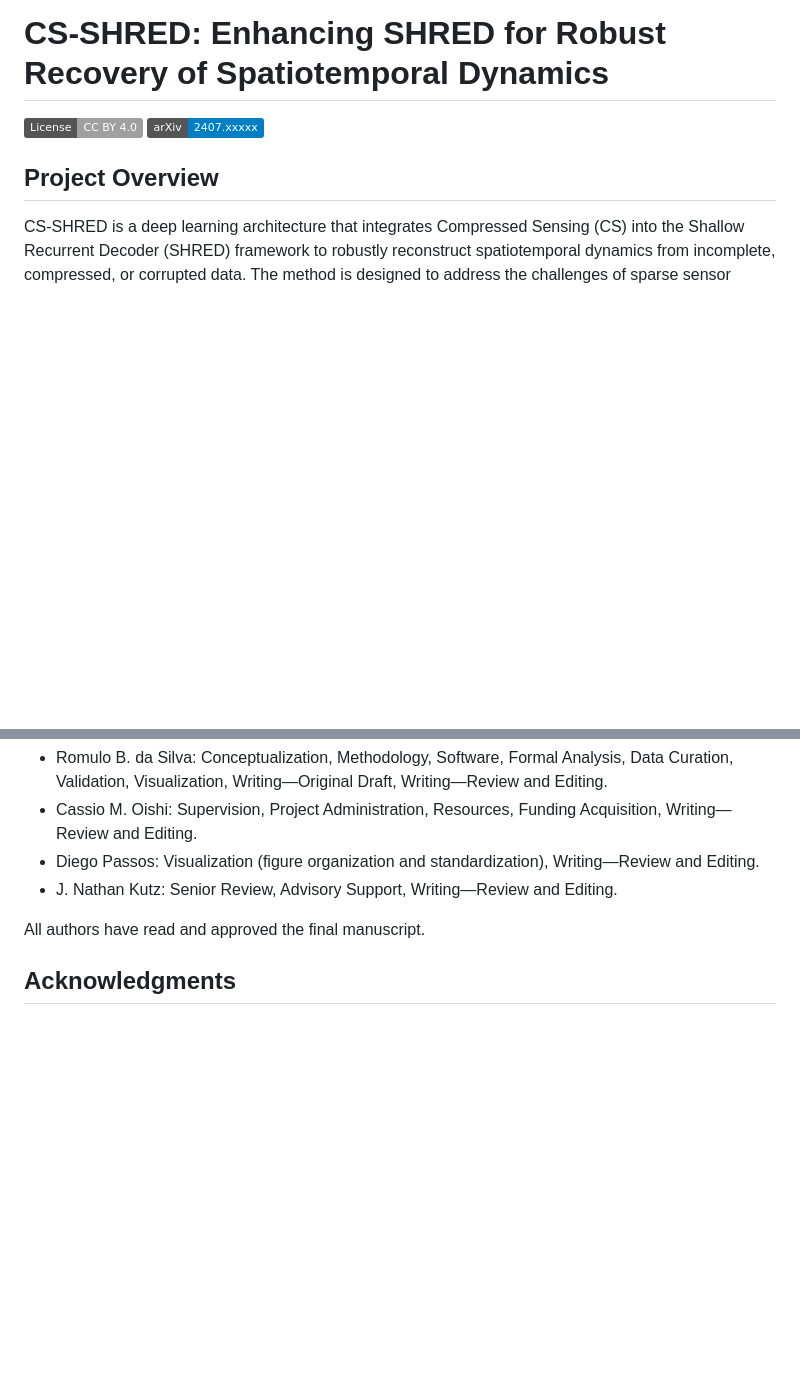
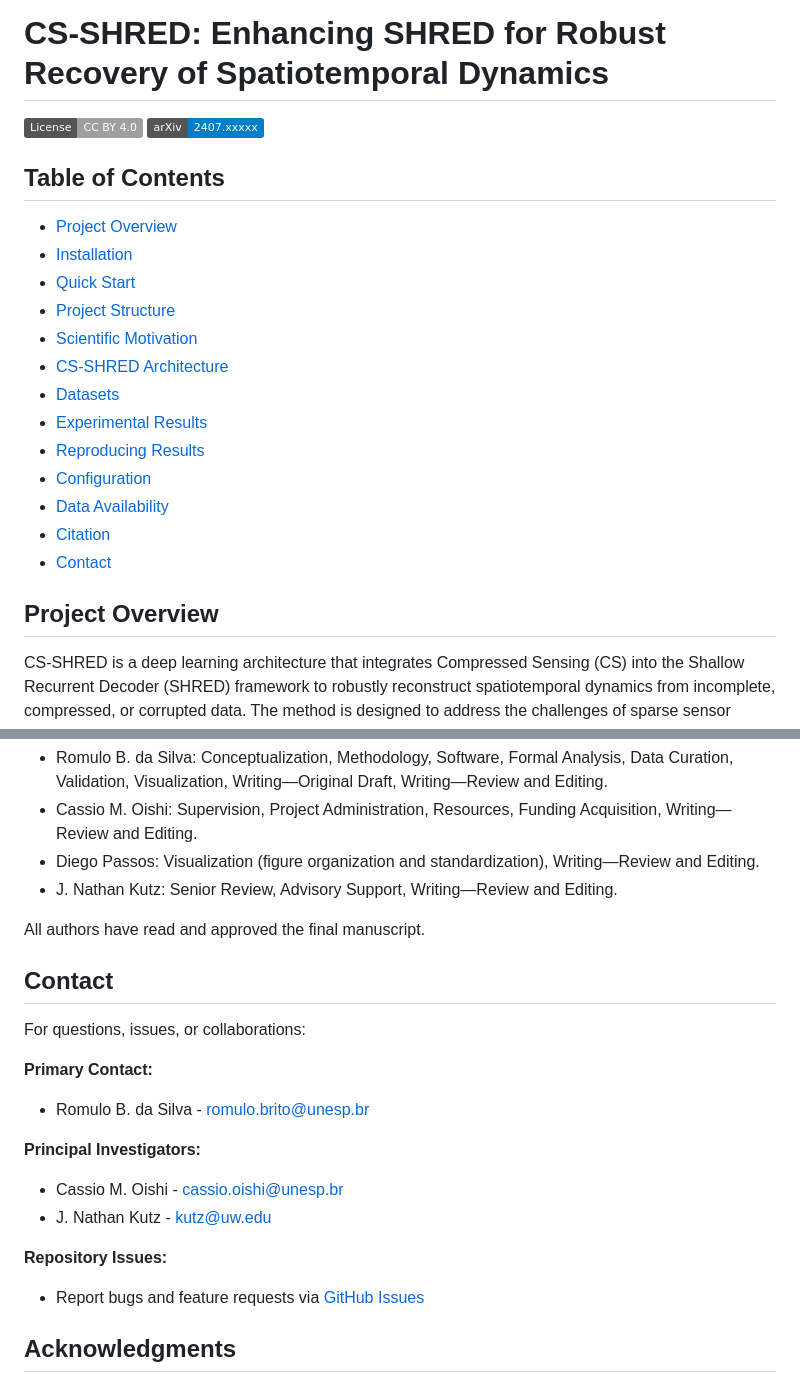
Before and after one commit to romulobrito/cs-shred, a Markdown page: README.md, 2 parts joined by grey strips. Rendered like a GitHub page; badges without logos; blank space fills up the shorter version.

```diff
--- a/README.md
+++ b/README.md
@@ -3,6 +3,22 @@
 [![License: CC-BY 4.0](https://img.shields.io/badge/License-CC%20BY%204.0-lightgrey.svg)](https://creativecommons.org/licenses/by/4.0/)
 [![arXiv](https://img.shields.io/badge/arXiv-2407.xxxxx-blue)](https://arxiv.org/abs/2407.xxxxx)
 
+
+## Table of Contents
+
+- [Project Overview](#project-overview)
+- [Installation](#installation)
+- [Quick Start](#quick-start)
+- [Project Structure](#project-structure)
+- [Scientific Motivation](#scientific-motivation)
+- [CS-SHRED Architecture](#cs-shred-architecture-and-mathematical-formulation)
+- [Datasets](#datasets-and-scientific-context)
+- [Experimental Results](#experimental-results-cs-shred-vs-shred)
+- [Reproducing Results](#reproducing-results)
+- [Configuration](#configuration)
+- [Data Availability](#data-availability)
+- [Citation](#citation)
+- [Contact](#contact)
 
 ## Project Overview
 
@@ -211,6 +361,20 @@ If you use this code, results, or any data utilized in this work, please cite:
 
 All authors have read and approved the final manuscript.
 
+## Contact
+
+For questions, issues, or collaborations:
+
+**Primary Contact:**
+- Romulo B. da Silva - [romulo.brito@unesp.br](mailto:romulo.brito@unesp.br)
+
+**Principal Investigators:**
+- Cassio M. Oishi - [cassio.oishi@unesp.br](mailto:cassio.oishi@unesp.br)
+- J. Nathan Kutz - [kutz@uw.edu](mailto:kutz@uw.edu)
+
+**Repository Issues:**
+- Report bugs and feature requests via [GitHub Issues](https://github.com/romulobrito/cs-shred/issues)
+
 ## Acknowledgments
 
 The authors thank the National Council for Scientific and Technological Development (CNPq) for financial support through research grants, and LSNIA (https://lsnia-unesp.github.io/) for computational support. CMO acknowledges support from the Sao Paulo Research Foundation (FAPESP). The work of JNK was supported in part by the US National Science Foundation (NSF) AI Institute for Dynamical Systems (dynamicsai.org), grant 2112085, and by the Air Force Office of Scientific Research (FA9550-24-1-0141).
```
Also changed, not shown: other parts of README.md (+135 -1 lines).
